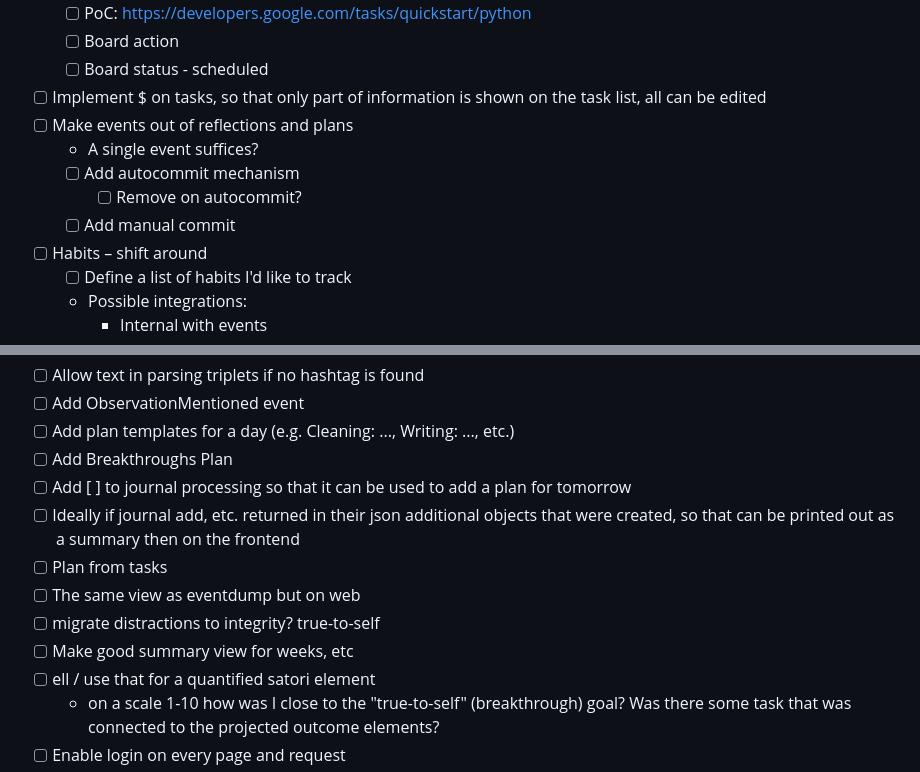
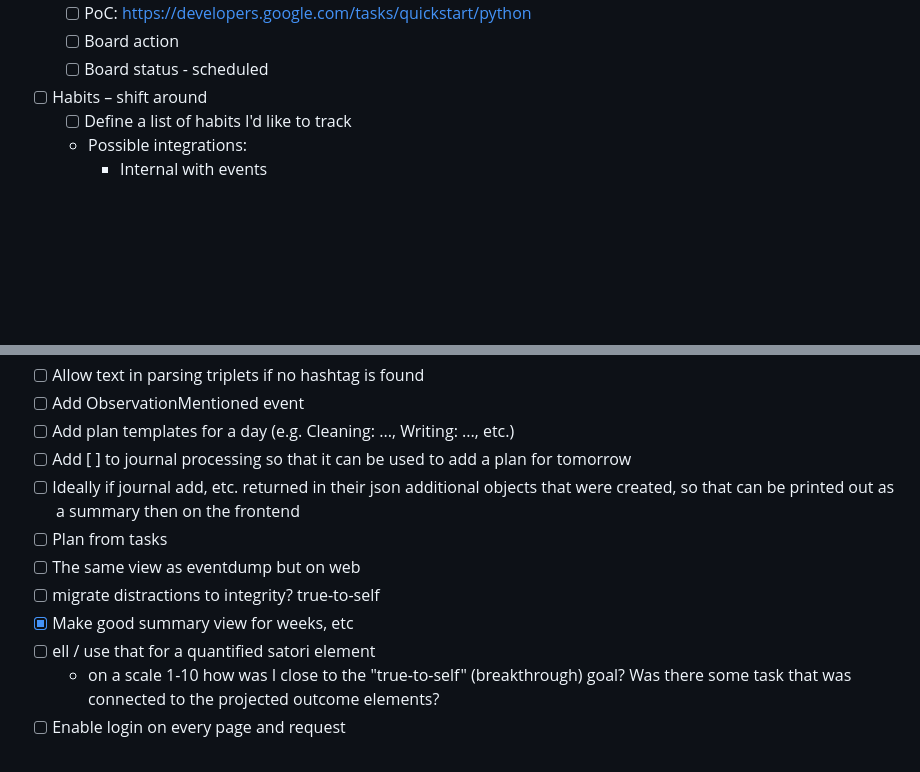
Before and after one commit to dragonee/tasks-collector, a Markdown page: TODO.md, 2 parts joined by grey strips. GitHub-like rendering; blank space fills up the shorter version.

Commit message:
docs: update TODO.md with completed tasks and cleanup
- Mark summary view task as completed
- Remove completed tasks related to reflections/plans events
- Remove completed breakthrough plan task
- Clean up outdated task items

🤖 Generated with [Claude Code](https://claude.com/claude-code)

Co-Authored-By: Claude <noreply@anthropic.com>

```diff
--- a/TODO.md
+++ b/TODO.md
@@ -95,12 +95,6 @@
   - [ ] PoC: https://developers.google.com/tasks/quickstart/python
   - [ ] Board action
   - [ ] Board status - scheduled
-- [ ] Implement $ on tasks, so that only part of information is shown on the task list, all can be edited
-- [ ] Make events out of reflections and plans
-  - A single event suffices?
-  - [ ] Add autocommit mechanism
-    - [ ] Remove on autocommit?
-  - [ ] Add manual commit
 - [ ] Habits – shift around
   - [ ] Define a list of habits I'd like to track
   - Possible integrations:
@@ -116,13 +110,12 @@
 - [ ] Allow text in parsing triplets if no hashtag is found
 - [ ] Add ObservationMentioned event
 - [ ] Add plan templates for a day (e.g. Cleaning: ..., Writing: ..., etc.)
-- [ ] Add Breakthroughs Plan
 - [ ] Add [ ] to journal processing so that it can be used to add a plan for tomorrow
 - [ ] Ideally if journal add, etc. returned in their json additional objects that were created, so that can be printed out as a summary then on the frontend
 - [ ] Plan from tasks
 - [ ] The same view as eventdump but on web
 - [ ] migrate distractions to integrity? true-to-self
-- [ ] Make good summary view for weeks, etc
+- [x] Make good summary view for weeks, etc
 - [ ] ell / use that for a quantified satori element
   - on a scale 1-10 how was I close to the "true-to-self" (breakthrough) goal? Was there some task that was connected to the projected outcome elements?
 - [ ] Enable login on every page and request
```
